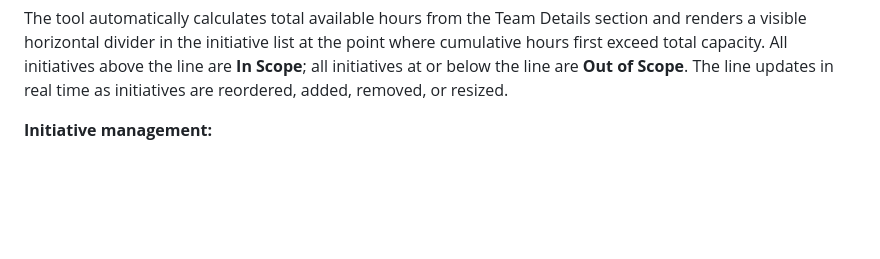
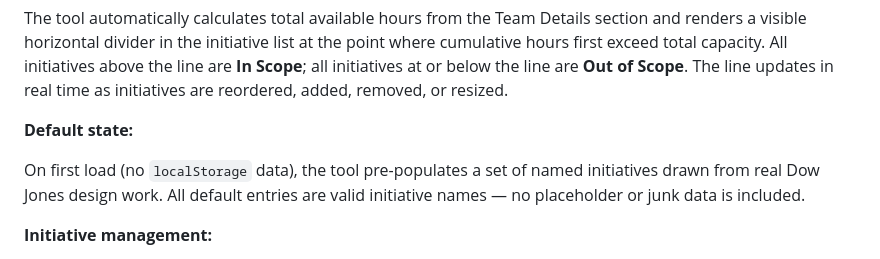
Before and after one commit to danielhockley1337/design-capacity-planner, a Markdown page: PRD-quarterly-design-capacity-planning-tool.md, the part around the change. Drawn GitHub-style; blank space fills up the shorter version.

Commit message:
Document default initiatives state in PRD
Adds a note under Section 1 clarifying that the tool pre-populates valid named initiatives on first load, now that the accidental Google Sheets URL has been removed from DEFAULT_INITIATIVES.

Co-Authored-By: Claude Sonnet 4.6 <noreply@anthropic.com>

```diff
--- a/PRD-quarterly-design-capacity-planning-tool.md
+++ b/PRD-quarterly-design-capacity-planning-tool.md
@@ -53,6 +53,10 @@ The primary working area. A dynamic, drag-and-drop ordered list of design initia
 **Capacity cutoff line:**
 
 The tool automatically calculates total available hours from the Team Details section and renders a visible horizontal divider in the initiative list at the point where cumulative hours first exceed total capacity. All initiatives above the line are **In Scope**; all initiatives at or below the line are **Out of Scope**. The line updates in real time as initiatives are reordered, added, removed, or resized.
+
+**Default state:**
+
+On first load (no `localStorage` data), the tool pre-populates a set of named initiatives drawn from real Dow Jones design work. All default entries are valid initiative names — no placeholder or junk data is included.
 
 **Initiative management:**
 
```
